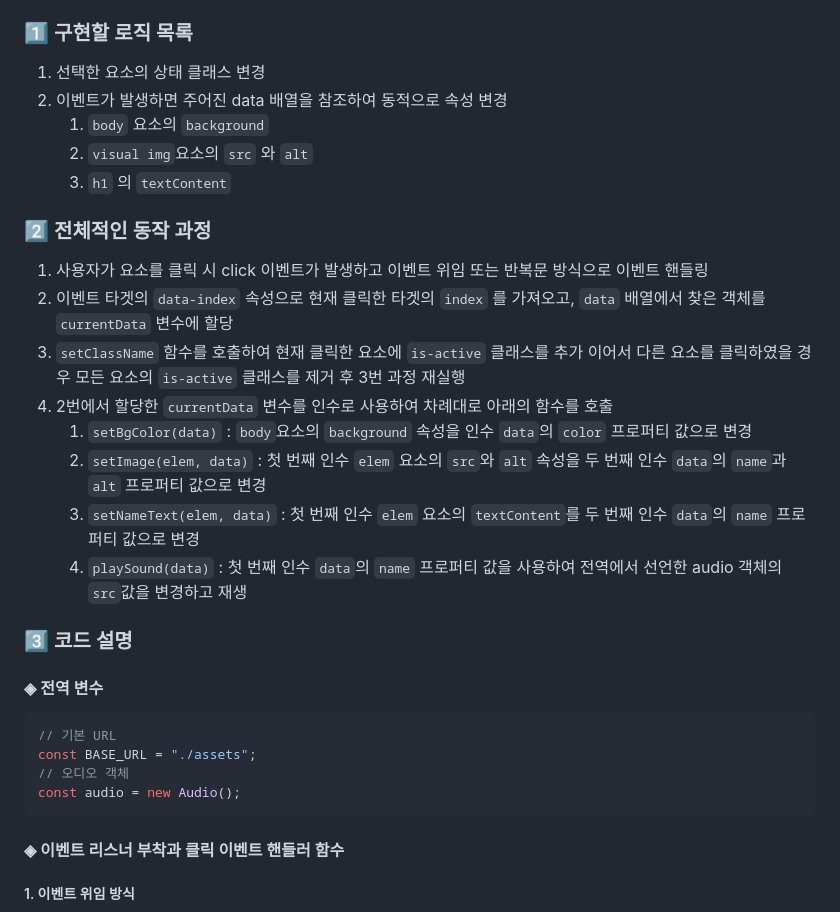
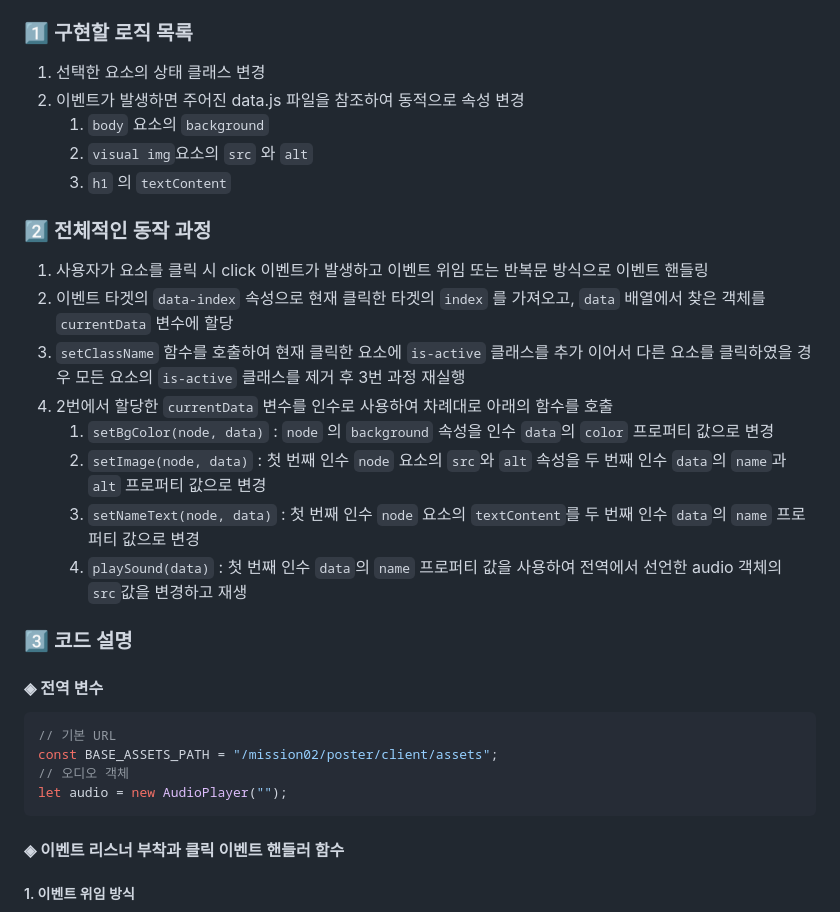
Before and after one commit to jykim29/js-homework, a Markdown page: mission02/poster/README.md, the part around the change printed below. Drawn GitHub-style.

````diff
--- a/mission02/poster/README.md
+++ b/mission02/poster/README.md
@@ -14,7 +14,7 @@
 ### 1️⃣ 구현할 로직 목록
 
 1. 선택한 요소의 상태 클래스 변경
-2. 이벤트가 발생하면 주어진 data 배열을 참조하여 동적으로 속성 변경
+2. 이벤트가 발생하면 주어진 data.js 파일을 참조하여 동적으로 속성 변경
    1. `body` 요소의 `background`
    2. `visual img`요소의 `src` 와 `alt`
    3. `h1` 의 `textContent`
@@ -26,9 +26,9 @@
 3. `setClassName` 함수를 호출하여 현재 클릭한 요소에 `is-active` 클래스를 추가
    이어서 다른 요소를 클릭하였을 경우 모든 요소의 `is-active` 클래스를 제거 후 3번 과정 재실행
 4. 2번에서 할당한 `currentData` 변수를 인수로 사용하여 차례대로 아래의 함수를 호출
-   1. `setBgColor(data)` : `body`요소의 `background` 속성을 인수 `data`의 `color` 프로퍼티 값으로 변경
-   2. `setImage(elem, data)` : 첫 번째 인수 `elem` 요소의 `src`와 `alt` 속성을 두 번째 인수 `data`의 `name`과 `alt` 프로퍼티 값으로 변경
-   3. `setNameText(elem, data)` : 첫 번째 인수 `elem` 요소의 `textContent`를 두 번째 인수 `data`의 `name` 프로퍼티 값으로 변경
+   1. `setBgColor(node, data)` : `node` 의 `background` 속성을 인수 `data`의 `color` 프로퍼티 값으로 변경
+   2. `setImage(node, data)` : 첫 번째 인수 `node` 요소의 `src`와 `alt` 속성을 두 번째 인수 `data`의 `name`과 `alt` 프로퍼티 값으로 변경
+   3. `setNameText(node, data)` : 첫 번째 인수 `node` 요소의 `textContent`를 두 번째 인수 `data`의 `name` 프로퍼티 값으로 변경
    4. `playSound(data)` : 첫 번째 인수 `data`의 `name` 프로퍼티 값을 사용하여 전역에서 선언한 audio 객체의 `src`값을 변경하고 재생
 
 ### 3️⃣ 코드 설명
@@ -37,9 +37,9 @@
 
 ```js
 // 기본 URL
-const BASE_URL = "./assets";
+const BASE_ASSETS_PATH = "/mission02/poster/client/assets";
 // 오디오 객체
-const audio = new Audio();
+let audio = new AudioPlayer("");
 ```
 
 #### ◈ 이벤트 리스너 부착과 클릭 이벤트 핸들러 함수
````
Also changed, not shown: other parts of mission02/poster/README.md (+51 -42 lines).
